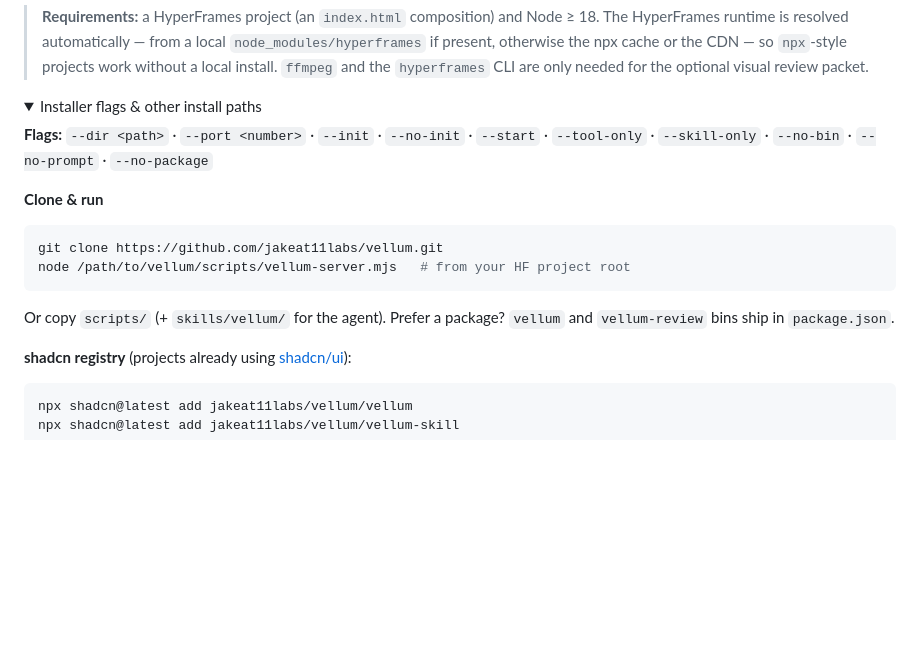
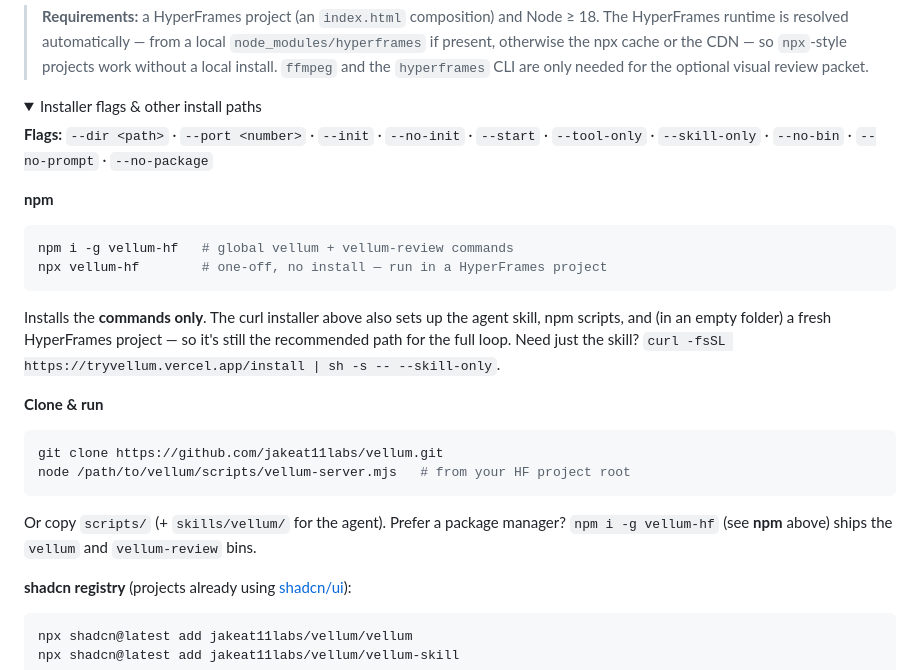
Before and after one commit to jakeat11labs/vellum, a Markdown page: README.md, the part around one of its changes. GitHub-like rendering; folded sections open; blank space fills up the shorter version.

Commit message:
docs: document npm install path (npm i -g / npx vellum-hf) + npm version badge
Co-Authored-By: Claude Opus 4.8 (1M context) <noreply@anthropic.com>

````diff
--- a/README.md
+++ b/README.md
@@ -88,6 +89,15 @@ curl -fsSL https://tryvellum.vercel.app/install | sh -s -- --dir compositions/he
 
 **Flags:** `--dir <path>` · `--port <number>` · `--init` · `--no-init` · `--start` · `--tool-only` · `--skill-only` · `--no-bin` · `--no-prompt` · `--no-package`
 
+**npm**
+
+```bash
+npm i -g vellum-hf   # global vellum + vellum-review commands
+npx vellum-hf        # one-off, no install — run in a HyperFrames project
+```
+
+Installs the **commands only**. The curl installer above also sets up the agent skill, npm scripts, and (in an empty folder) a fresh HyperFrames project — so it's still the recommended path for the full loop. Need just the skill? `curl -fsSL https://tryvellum.vercel.app/install | sh -s -- --skill-only`.
+
 **Clone & run**
 
 ```bash
@@ -95,7 +105,7 @@ git clone https://github.com/jakeat11labs/vellum.git
 node /path/to/vellum/scripts/vellum-server.mjs   # from your HF project root
 ```
 
-Or copy `scripts/` (+ `skills/vellum/` for the agent). Prefer a package? `vellum` and `vellum-review` bins ship in `package.json`.
+Or copy `scripts/` (+ `skills/vellum/` for the agent). Prefer a package manager? `npm i -g vellum-hf` (see **npm** above) ships the `vellum` and `vellum-review` bins.
 
 **shadcn registry** (projects already using [shadcn/ui](https://ui.shadcn.com/docs/registry/github)):
 
````
Also changed, not shown: other parts of README.md (+1 -0 lines).
